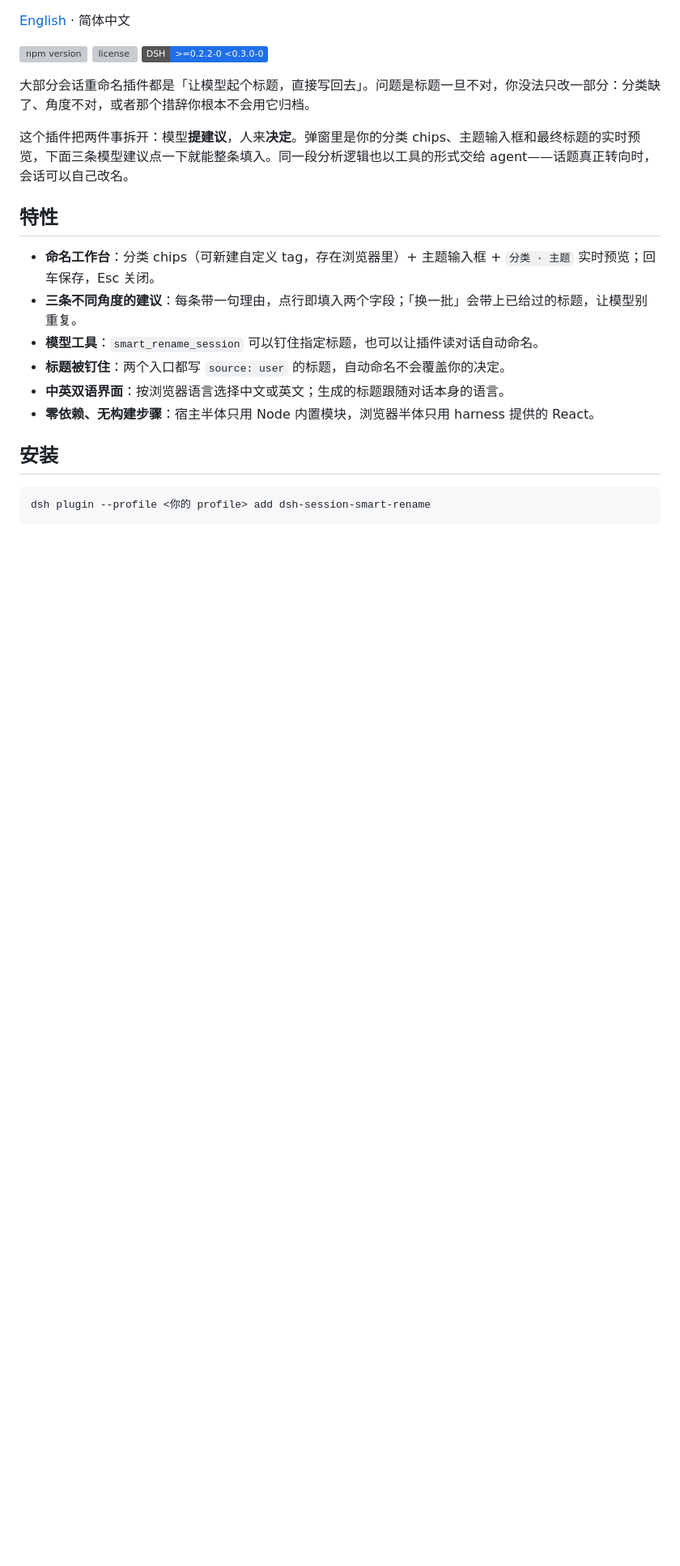
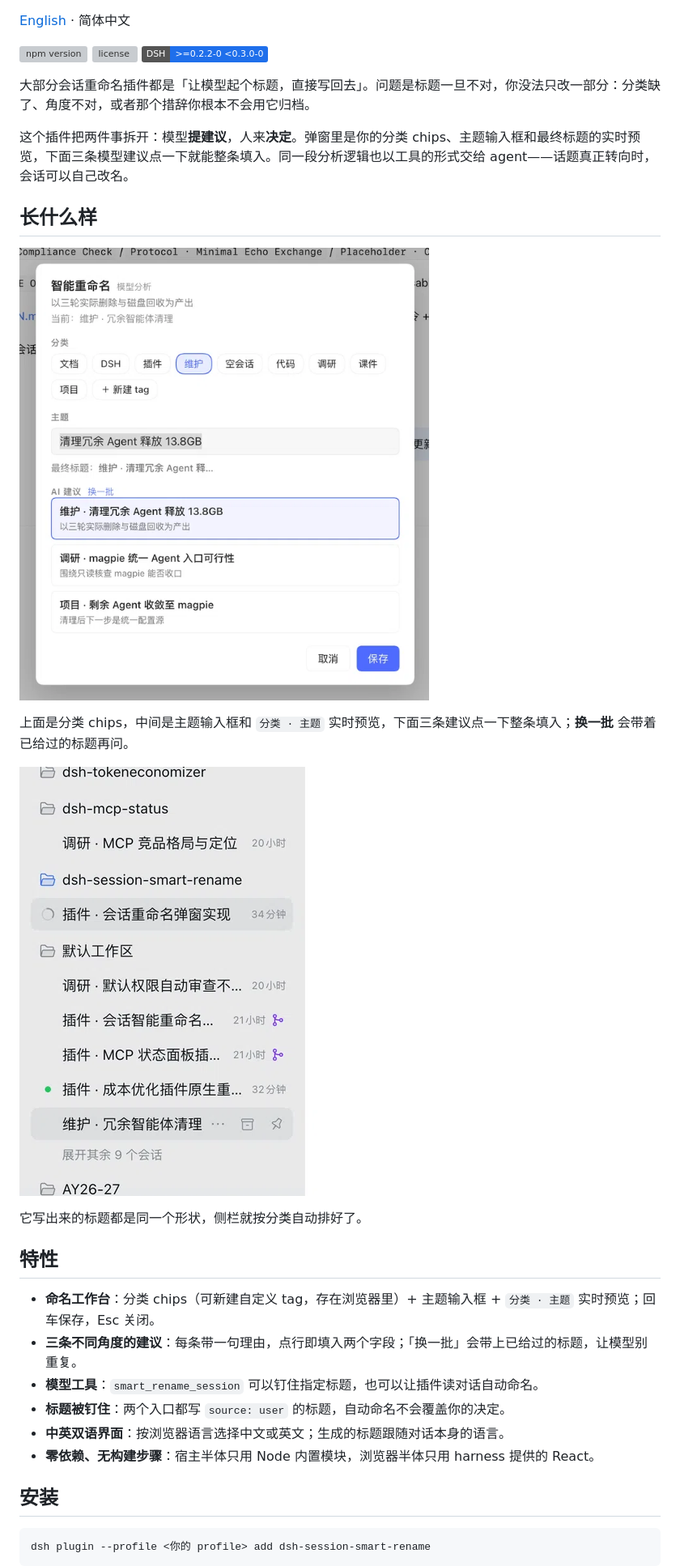
Before and after one commit to SonettoGu14/dsh-session-smart-rename, a Markdown page: README.zh-CN.md, the part around one of its changes. Shown at 81% size. Rendered like a GitHub page; pictures changed too: docs/screenshots/naming-workbench.png (added), docs/screenshots/sidebar-titles.png (added); badges without logos; blank space fills up the shorter version; grey boxes are pictures that could not be loaded.

```diff
--- a/README.zh-CN.md
+++ b/README.zh-CN.md
@@ -11,6 +11,16 @@
 大部分会话重命名插件都是「让模型起个标题，直接写回去」。问题是标题一旦不对，你没法只改一部分：分类缺了、角度不对，或者那个措辞你根本不会用它归档。
 
 这个插件把两件事拆开：模型**提建议**，人来**决定**。弹窗里是你的分类 chips、主题输入框和最终标题的实时预览，下面三条模型建议点一下就能整条填入。同一段分析逻辑也以工具的形式交给 agent——话题真正转向时，会话可以自己改名。
+
+## 长什么样
+
+![命名工作台](https://raw.githubusercontent.com/SonettoGu14/dsh-session-smart-rename/main/docs/screenshots/naming-workbench.png)
+
+上面是分类 chips，中间是主题输入框和 `分类 · 主题` 实时预览，下面三条建议点一下整条填入；**换一批** 会带着已给过的标题再问。
+
+![侧栏里的标题](https://raw.githubusercontent.com/SonettoGu14/dsh-session-smart-rename/main/docs/screenshots/sidebar-titles.png)
+
+它写出来的标题都是同一个形状，侧栏就按分类自动排好了。
 
 ## 特性
 
```
Also changed, not shown: other parts of README.zh-CN.md (+1 -1 lines), AGENTS.md (+7 -4 lines), README.md (+12 -0 lines), 4 other files.
